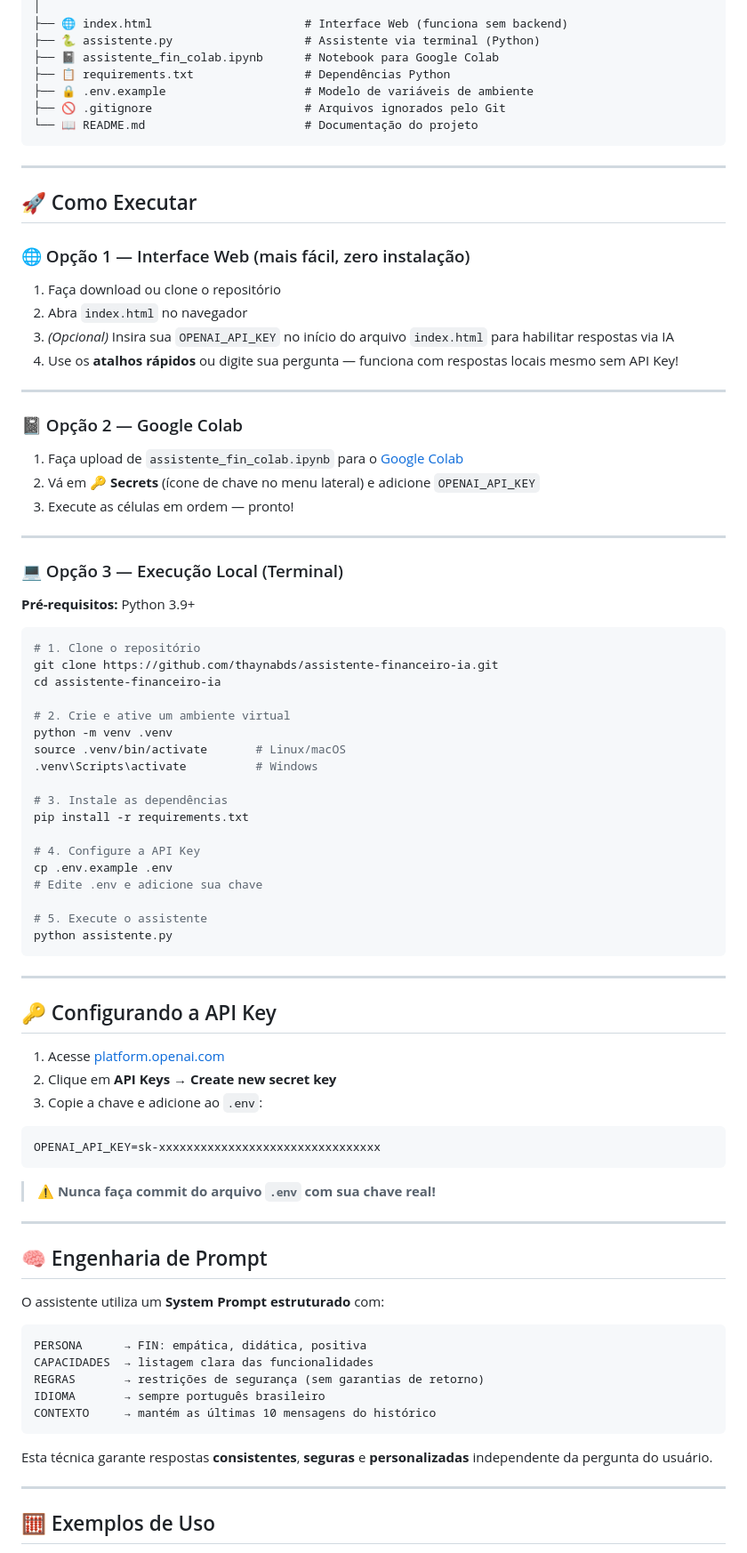
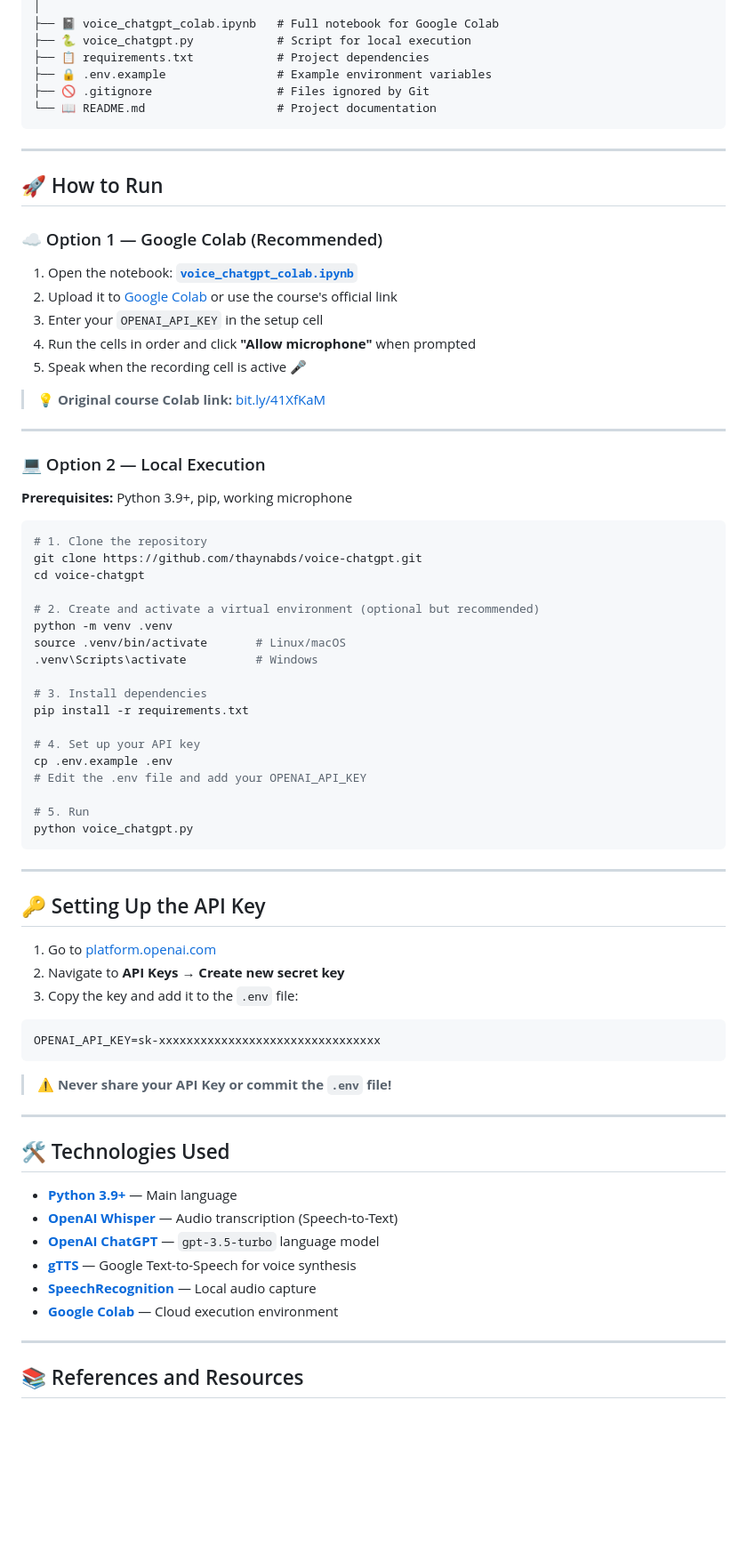
Before and after one commit to thaynabds/Construa-seu-Assistente-Virtual-com-Intelig-ncia-Artificial, a Markdown page: README.md, the part around one of its changes. Shown at 89% size. Drawn GitHub-style; blank space fills up the shorter version.

````diff
--- a/README.md
+++ b/README.md
@@ -93,90 +84,79 @@ assistente-financeiro-ia/
 │
-├── 🌐 index.html                      # Interface Web (funciona sem backend)
-├── 🐍 assistente.py                   # Assistente via terminal (Python)
-├── 📓 assistente_fin_colab.ipynb      # Notebook para Google Colab
-├── 📋 requirements.txt                # Dependências Python
-├── 🔒 .env.example                    # Modelo de variáveis de ambiente
-├── 🚫 .gitignore                      # Arquivos ignorados pelo Git
-└── 📖 README.md                       # Documentação do projeto
+├── 📓 voice_chatgpt_colab.ipynb   # Full notebook for Google Colab
+├── 🐍 voice_chatgpt.py            # Script for local execution
+├── 📋 requirements.txt            # Project dependencies
+├── 🔒 .env.example                # Example environment variables
+├── 🚫 .gitignore                  # Files ignored by Git
+└── 📖 README.md                   # Project documentation
 ```
 
 ---
 
-## 🚀 Como Executar
+## 🚀 How to Run
 
-### 🌐 Opção 1 — Interface Web (mais fácil, zero instalação)
+### ☁️ Option 1 — Google Colab (Recommended)
 
-1. Faça download ou clone o repositório
-2. Abra `index.html` no navegador
-3. *(Opcional)* Insira sua `OPENAI_API_KEY` no início do arquivo `index.html` para habilitar respostas via IA
-4. Use os **atalhos rápidos** ou digite sua pergunta — funciona com respostas locais mesmo sem API Key!
+1. Open the notebook: **[`voice_chatgpt_colab.ipynb`](./voice_chatgpt_colab.ipynb)**
+2. Upload it to [Google Colab](https://colab.research.google.com/) or use the course's official link
+3. Enter your `OPENAI_API_KEY` in the setup cell
+4. Run the cells in order and click **"Allow microphone"** when prompted
+5. Speak when the recording cell is active 🎤
+
+> 💡 **Original course Colab link:** [bit.ly/41XfKaM](https://bit.ly/41XfKaM)
 
 ---
 
-### 📓 Opção 2 — Google Colab
+### 💻 Option 2 — Local Execution
 
-1. Faça upload de `assistente_fin_colab.ipynb` para o [Google Colab](https://colab.research.google.com/)
-2. Vá em **🔑 Secrets** (ícone de chave no menu lateral) e adicione `OPENAI_API_KEY`
-3. Execute as células em ordem — pronto!
-
----
-
-### 💻 Opção 3 — Execução Local (Terminal)
-
-**Pré-requisitos:** Python 3.9+
+**Prerequisites:** Python 3.9+, pip, working microphone
 
 ```bash
-# 1. Clone o repositório
-git clone https://github.com/thaynabds/assistente-financeiro-ia.git
-cd assistente-financeiro-ia
+# 1. Clone the repository
+git clone https://github.com/thaynabds/voice-chatgpt.git
+cd voice-chatgpt
 
-# 2. Crie e ative um ambiente virtual
+# 2. Create and activate a virtual environment (optional but recommended)
 python -m venv .venv
 source .venv/bin/activate       # Linux/macOS
 .venv\Scripts\activate          # Windows
 
-# 3. Instale as dependências
+# 3. Install dependencies
 pip install -r requirements.txt
 
-# 4. Configure a API Key
+# 4. Set up your API key
 cp .env.example .env
-# Edite .env e adicione sua chave
+# Edit the .env file and add your OPENAI_API_KEY
 
-# 5. Execute o assistente
-python assistente.py
+# 5. Run
+python voice_chatgpt.py
 ```
 
 ---
 
-## 🔑 Configurando a API Key
+## 🔑 Setting Up the API Key
 
-1. Acesse [platform.openai.com](https://platform.openai.com/)
-2. Clique em **API Keys → Create new secret key**
-3. Copie a chave e adicione ao `.env`:
+1. Go to [platform.openai.com](https://platform.openai.com/)
+2. Navigate to **API Keys → Create new secret key**
+3. Copy the key and add it to the `.env` file:
 
 ```env
 OPENAI_API_KEY=sk-xxxxxxxxxxxxxxxxxxxxxxxxxxxxxxxx
 ```
 
-> ⚠️ **Nunca faça commit do arquivo `.env` com sua chave real!**
+> ⚠️ **Never share your API Key or commit the `.env` file!**
 
 ---
 
-## 🧠 Engenharia de Prompt
+## 🛠️ Technologies Used
 
-O assistente utiliza um **System Prompt estruturado** com:
-
-```
-PERSONA      → FIN: empática, didática, positiva
-CAPACIDADES  → listagem clara das funcionalidades
-REGRAS       → restrições de segurança (sem garantias de retorno)
-IDIOMA       → sempre português brasileiro
-CONTEXTO     → mantém as últimas 10 mensagens do histórico
-```
-
-Esta técnica garante respostas **consistentes**, **seguras** e **personalizadas** independente da pergunta do usuário.
+- **[Python 3.9+](https://www.python.org/)** — Main language
+- **[OpenAI Whisper](https://openai.com/research/whisper)** — Audio transcription (Speech-to-Text)
+- **[OpenAI ChatGPT](https://platform.openai.com/docs/)** — `gpt-3.5-turbo` language model
+- **[gTTS](https://pypi.org/project/gTTS/)** — Google Text-to-Speech for voice synthesis
+- **[SpeechRecognition](https://pypi.org/project/SpeechRecognition/)** — Local audio capture
+- **[Google Colab](https://colab.research.google.com/)** — Cloud execution environment
 
 ---
 
-## 🧮 Exemplos de Uso
+## 📚 References and Resources
 
````
Also changed, not shown: other parts of README.md (+76 -119 lines).
